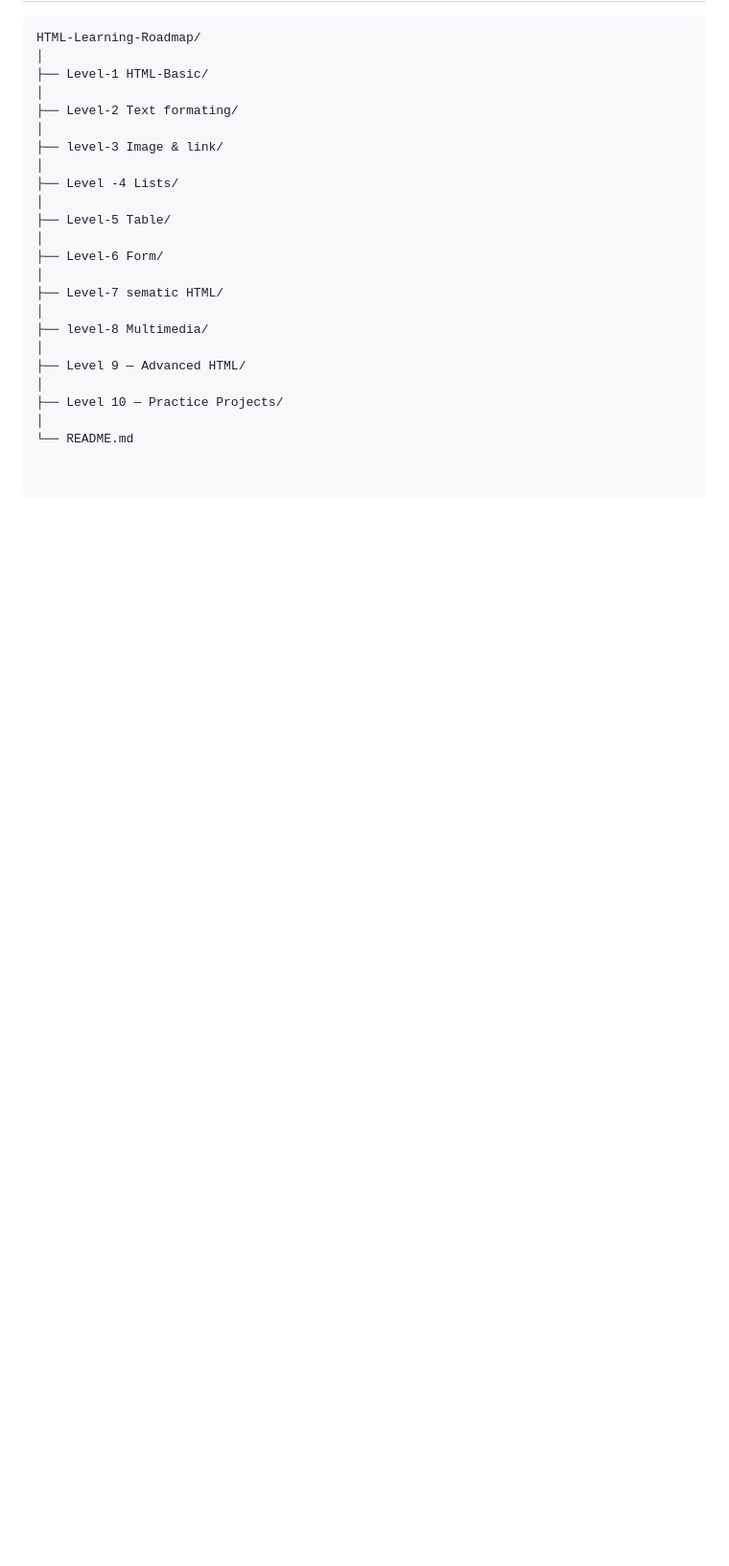
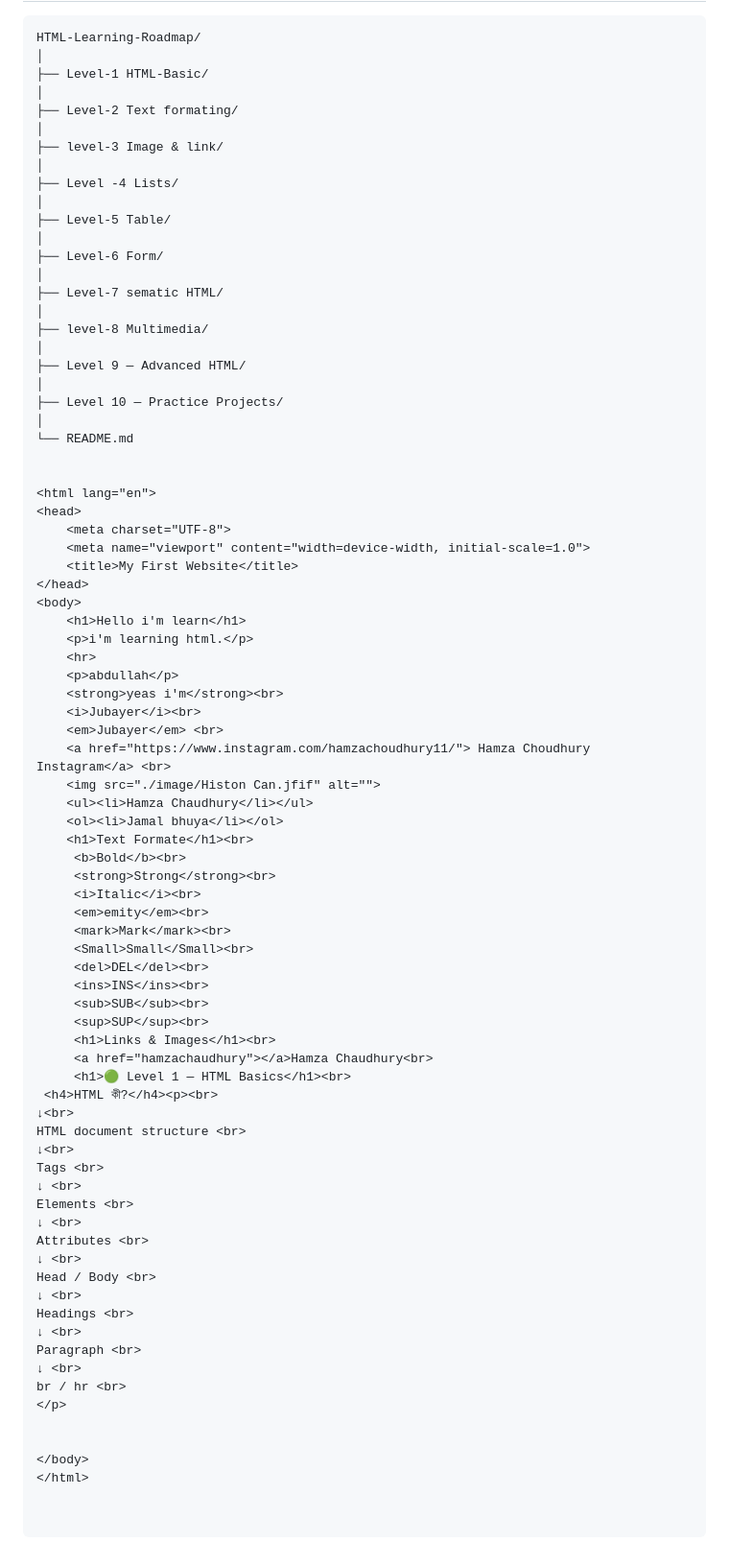
Before and after one commit to JubaerDV/HTML-Learning-Roadmap, a Markdown page: README.md, the part around the change. Shown at 96% size. Rendered like a GitHub page; blank space fills up the shorter version.

Commit message:
Add HTML structure and content to README.md

```diff
--- a/README.md
+++ b/README.md
@@ -239,3 +239,59 @@ HTML-Learning-Roadmap/
 ├── Level 10 — Practice Projects/
 │
 └── README.md
+
+
+<html lang="en">
+<head>
+    <meta charset="UTF-8">
+    <meta name="viewport" content="width=device-width, initial-scale=1.0">
+    <title>My First Website</title>
+</head>
+<body>
+    <h1>Hello i'm learn</h1>
+    <p>i'm learning html.</p>
+    <hr>
+    <p>abdullah</p>
+    <strong>yeas i'm</strong><br>
+    <i>Jubayer</i><br>
+    <em>Jubayer</em> <br>
+    <a href="https://www.instagram.com/hamzachoudhury11/"> Hamza Choudhury Instagram</a> <br>
+    <img src="./image/Histon Can.jfif" alt="">
+    <ul><li>Hamza Chaudhury</li></ul>
+    <ol><li>Jamal bhuya</li></ol>
+    <h1>Text Formate</h1><br>
+     <b>Bold</b><br>
+     <strong>Strong</strong><br>
+     <i>Italic</i><br>
+     <em>emity</em><br>
+     <mark>Mark</mark><br>
+     <Small>Small</Small><br>
+     <del>DEL</del><br>
+     <ins>INS</ins><br>
+     <sub>SUB</sub><br>
+     <sup>SUP</sup><br>
+     <h1>Links & Images</h1><br>
+     <a href="hamzachaudhury"></a>Hamza Chaudhury<br>
+     <h1>🟢 Level 1 — HTML Basics</h1><br>
+ <h4>HTML কী?</h4><p><br>
+↓<br>
+HTML document structure <br>
+↓<br>
+Tags <br>
+↓ <br>
+Elements <br>
+↓ <br>
+Attributes <br>
+↓ <br>
+Head / Body <br>
+↓ <br>
+Headings <br>
+↓ <br>
+Paragraph <br>
+↓ <br>
+br / hr <br>
+</p>
+
+
+</body>
+</html>
```
